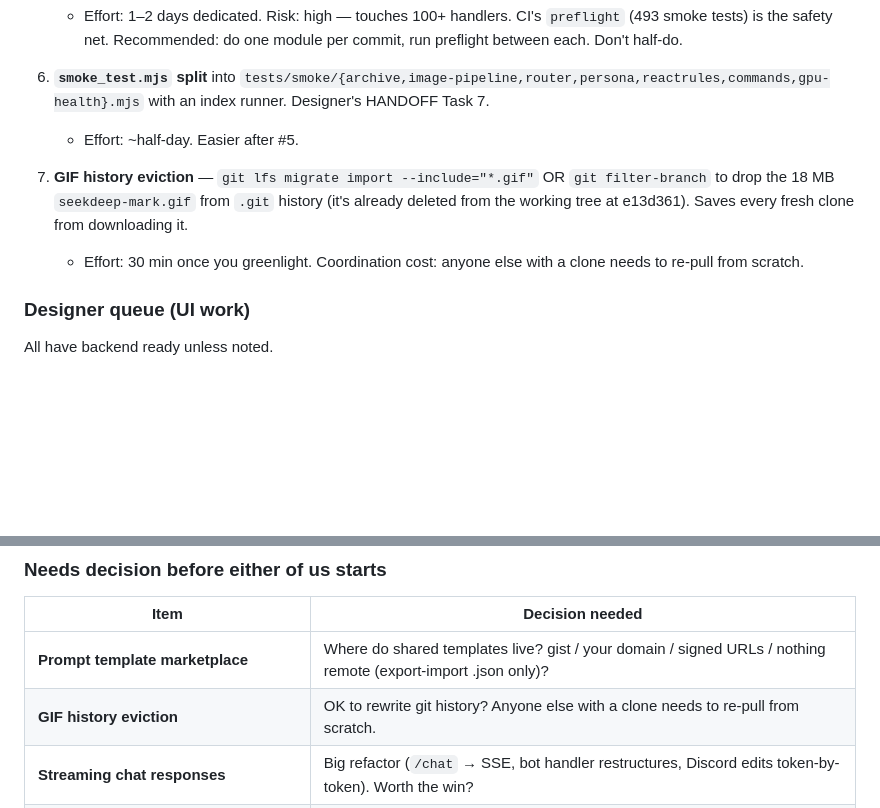
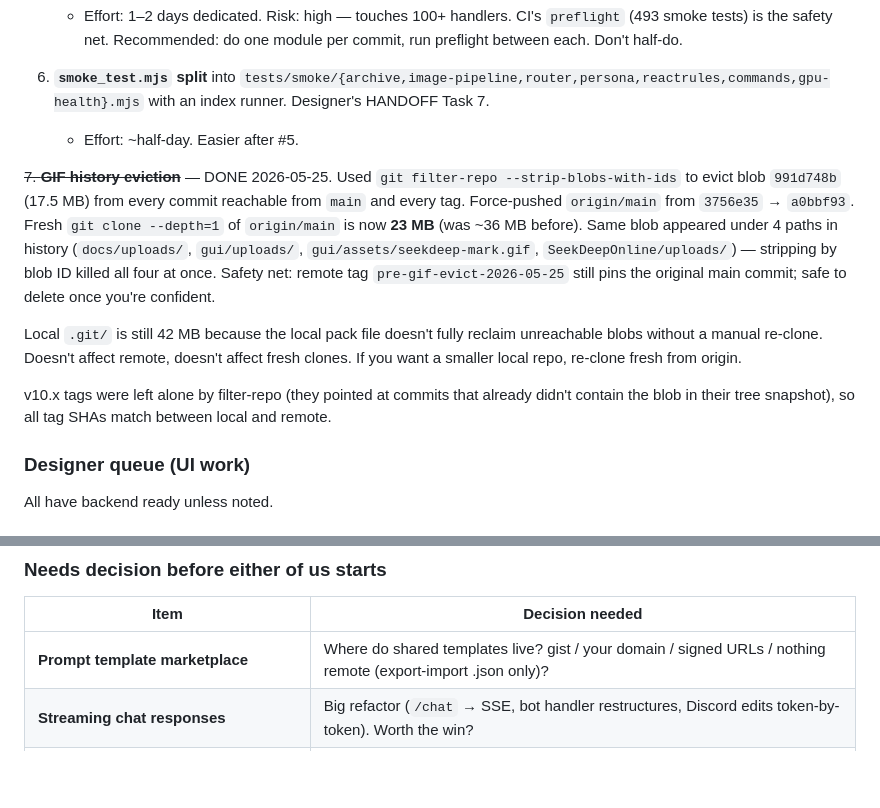
Before and after one commit to NathanNeurotic/SeekDeep-DiscordBot, a Markdown page: PLANNED.md, 2 parts joined by grey strips. Drawn GitHub-style; blank space fills up the shorter version.

Commit message:
Mark GIF history eviction as done in PLANNED.md
Used git filter-repo --strip-blobs-with-ids to evict the 17.5MB blob
991d748b from all four paths it lived under in history (docs/uploads,
gui/uploads, gui/assets/seekdeep-mark.gif, SeekDeepOnline/uploads).
Force-pushed origin/main from 3756e35 -> a0bbf93. Fresh shallow clone
is now 23MB (was ~36MB before).

Removes the corresponding "needs decision" row too. The Claude Code
backend queue is now fully empty.

Safety net: remote tag pre-gif-evict-2026-05-25 still pins the
original main commit (3756e35) so the rewrite can be undone with
`git push origin pre-gif-evict-2026-05-25:main --force` if needed.
Delete the tag when confident it's no longer needed.

Co-Authored-By: Claude Opus 4.7 <noreply@anthropic.com>

```diff
--- a/PLANNED.md
+++ b/PLANNED.md
@@ -33,8 +33,11 @@ All four "ready anytime" items shipped 2026-05-25 in commits `3e4a0fa`, `3878ba4
 6. **`smoke_test.mjs` split** into `tests/smoke/{archive,image-pipeline,router,persona,reactrules,commands,gpu-health}.mjs` with an index runner. Designer's HANDOFF Task 7.
    - Effort: ~half-day. Easier after #5.
 
-7. **GIF history eviction** — `git lfs migrate import --include="*.gif"` OR `git filter-branch` to drop the 18 MB `seekdeep-mark.gif` from `.git` history (it's already deleted from the working tree at e13d361). Saves every fresh clone from downloading it.
-   - Effort: 30 min once you greenlight. Coordination cost: anyone else with a clone needs to re-pull from scratch.
+~~7. **GIF history eviction**~~ — DONE 2026-05-25. Used `git filter-repo --strip-blobs-with-ids` to evict blob `991d748b` (17.5 MB) from every commit reachable from `main` and every tag. Force-pushed `origin/main` from `3756e35` → `a0bbf93`. Fresh `git clone --depth=1` of `origin/main` is now **23 MB** (was ~36 MB before). Same blob appeared under 4 paths in history (`docs/uploads/`, `gui/uploads/`, `gui/assets/seekdeep-mark.gif`, `SeekDeepOnline/uploads/`) — stripping by blob ID killed all four at once. Safety net: remote tag `pre-gif-evict-2026-05-25` still pins the original main commit; safe to delete once you're confident.
+
+   Local `.git/` is still 42 MB because the local pack file doesn't fully reclaim unreachable blobs without a manual re-clone. Doesn't affect remote, doesn't affect fresh clones. If you want a smaller local repo, re-clone fresh from origin.
+
+   v10.x tags were left alone by filter-repo (they pointed at commits that already didn't contain the blob in their tree snapshot), so all tag SHAs match between local and remote.
 
 ### Designer queue (UI work)
 
@@ -79,7 +82,6 @@ All have backend ready unless noted.
 | Item | Decision needed |
 |---|---|
 | **Prompt template marketplace** | Where do shared templates live? gist / your domain / signed URLs / nothing remote (export-import .json only)? |
-| **GIF history eviction** | OK to rewrite git history? Anyone else with a clone needs to re-pull from scratch. |
 | **Streaming chat responses** | Big refactor (`/chat` → SSE, bot handler restructures, Discord edits token-by-token). Worth the win? |
 | **Per-message cost tracking for remote backends** | Useful to prevent surprise bills on `openai-compat` / `anthropic` / `gemini`. Where to store? How to display? |
 
```
